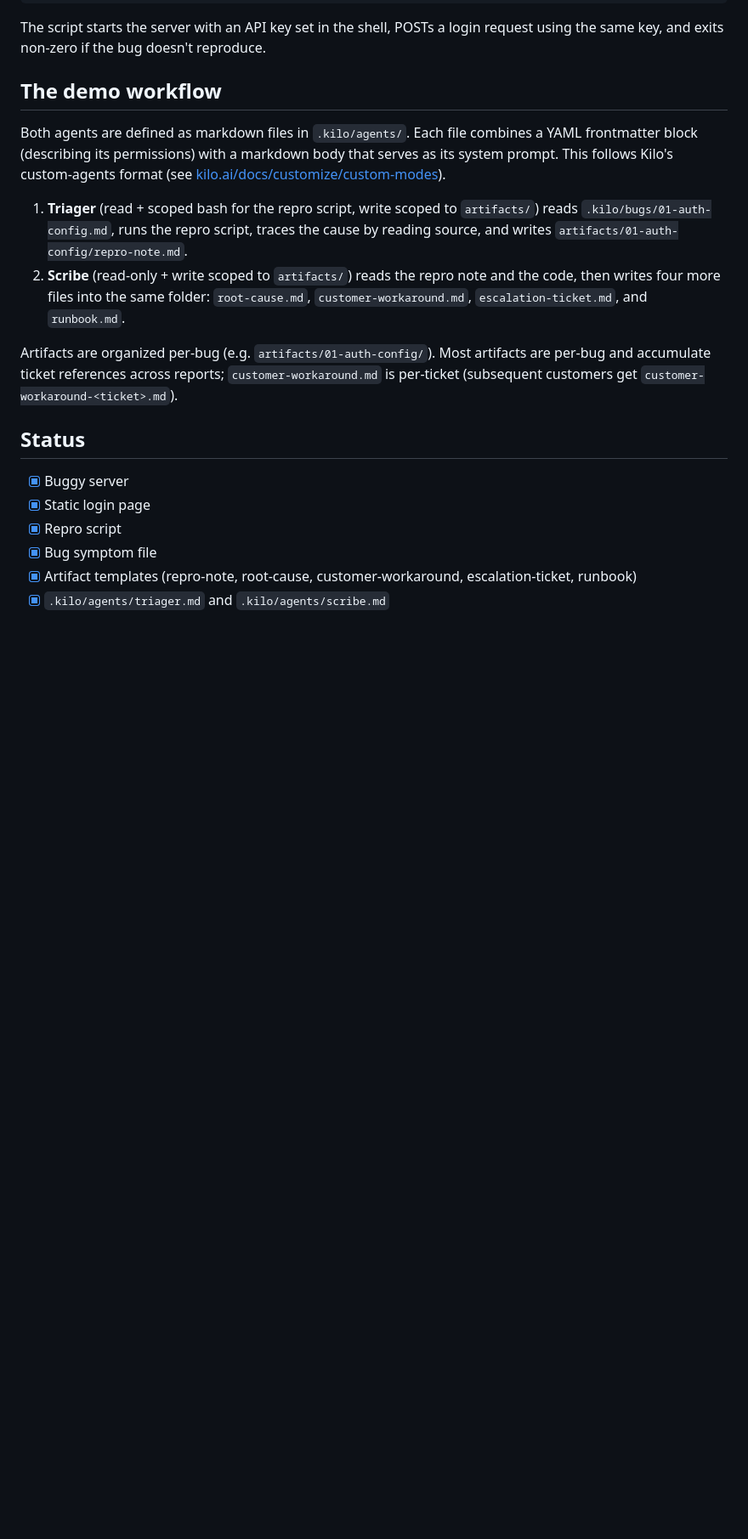
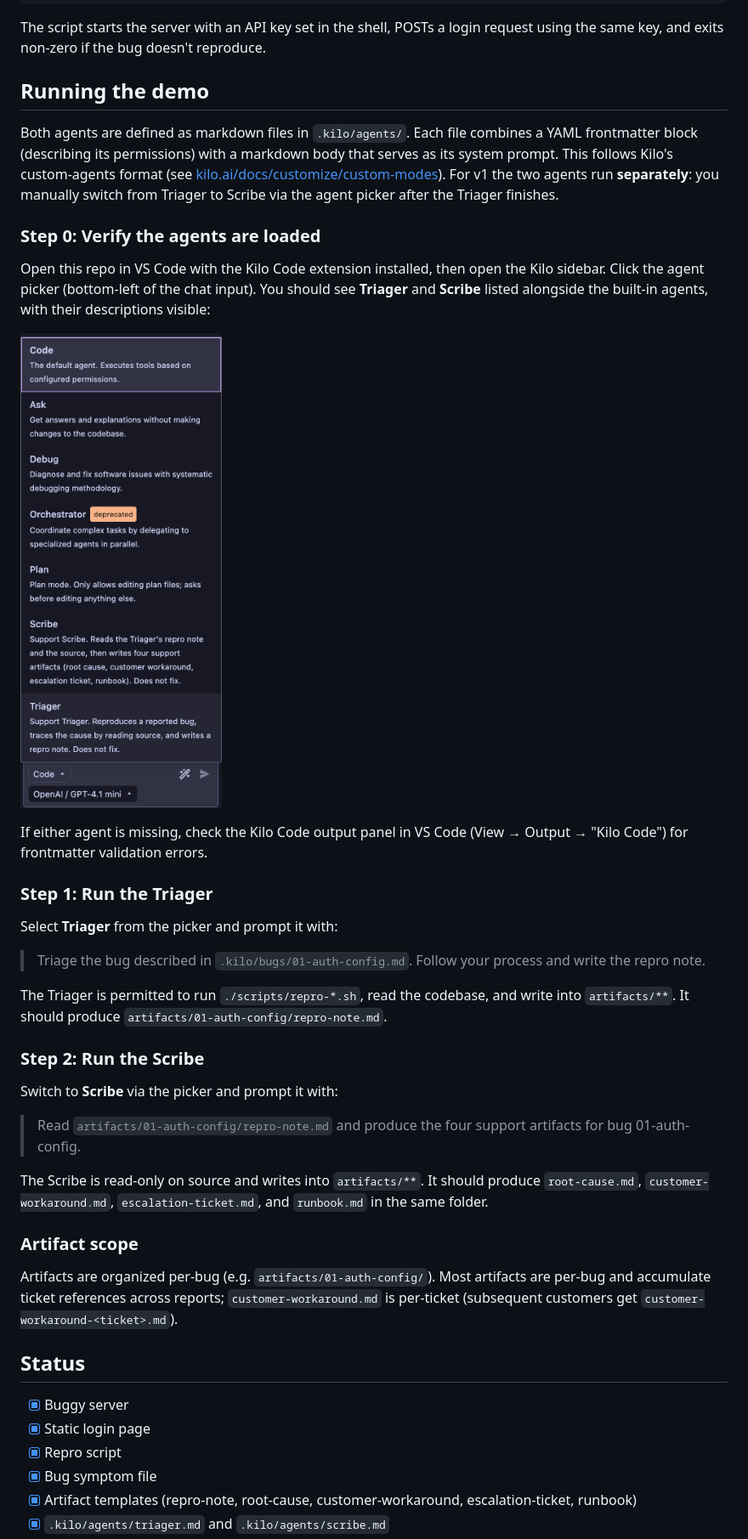
Before and after one commit to KazChe/kilo-support-copilot-demo-, a Markdown page: README.md, the part around one of its changes. Shown at 85% size. GitHub-like rendering; blank space fills up the shorter version.

Commit message:
screenshots

```diff
--- a/README.md
+++ b/README.md
@@ -47,26 +48,55 @@ Then open http://localhost:3000 and try logging in with `my-shell-key`.
 The script starts the server with an API key set in the shell, POSTs a login
 request using the same key, and exits non-zero if the bug doesn't reproduce.
 
-## The demo workflow
+## Running the demo
 
 Both agents are defined as markdown files in `.kilo/agents/`. Each file
 combines a YAML frontmatter block (describing its permissions) with a
 markdown body that serves as its system prompt. This follows Kilo's
 custom-agents format (see [kilo.ai/docs/customize/custom-modes](https://kilo.ai/docs/customize/custom-modes)).
+For v1 the two agents run **separately**: you manually switch from
+Triager to Scribe via the agent picker after the Triager finishes.
 
-1. **Triager** (read + scoped bash for the repro script, write scoped to
-   `artifacts/`) reads `.kilo/bugs/01-auth-config.md`, runs the repro
-   script, traces the cause by reading source, and writes
-   `artifacts/01-auth-config/repro-note.md`.
-2. **Scribe** (read-only + write scoped to `artifacts/`) reads the repro
-   note and the code, then writes four more files into the same folder:
-   `root-cause.md`, `customer-workaround.md`, `escalation-ticket.md`, and
-   `runbook.md`.
+### Step 0: Verify the agents are loaded
 
-Artifacts are organized per-bug (e.g. `artifacts/01-auth-config/`). Most
-artifacts are per-bug and accumulate ticket references across reports;
-`customer-workaround.md` is per-ticket (subsequent customers get
-`customer-workaround-<ticket>.md`).
+Open this repo in VS Code with the Kilo Code extension installed, then
+open the Kilo sidebar. Click the agent picker (bottom-left of the chat
+input). You should see **Triager** and **Scribe** listed alongside the
+built-in agents, with their descriptions visible:
+
+![Triager and Scribe appearing in the Kilo agent picker](images/agents-inpicker.png)
+
+If either agent is missing, check the Kilo Code output panel in VS Code
+(View → Output → "Kilo Code") for frontmatter validation errors.
+
+### Step 1: Run the Triager
+
+Select **Triager** from the picker and prompt it with:
+
+> Triage the bug described in `.kilo/bugs/01-auth-config.md`. Follow
+> your process and write the repro note.
+
+The Triager is permitted to run `./scripts/repro-*.sh`, read the
+codebase, and write into `artifacts/**`. It should produce
+`artifacts/01-auth-config/repro-note.md`.
+
+### Step 2: Run the Scribe
+
+Switch to **Scribe** via the picker and prompt it with:
+
+> Read `artifacts/01-auth-config/repro-note.md` and produce the four
+> support artifacts for bug 01-auth-config.
+
+The Scribe is read-only on source and writes into `artifacts/**`. It
+should produce `root-cause.md`, `customer-workaround.md`,
+`escalation-ticket.md`, and `runbook.md` in the same folder.
+
+### Artifact scope
+
+Artifacts are organized per-bug (e.g. `artifacts/01-auth-config/`).
+Most artifacts are per-bug and accumulate ticket references across
+reports; `customer-workaround.md` is per-ticket (subsequent customers
+get `customer-workaround-<ticket>.md`).
 
 ## Status
 
```
Also changed, not shown: other parts of README.md (+4 -3 lines).
